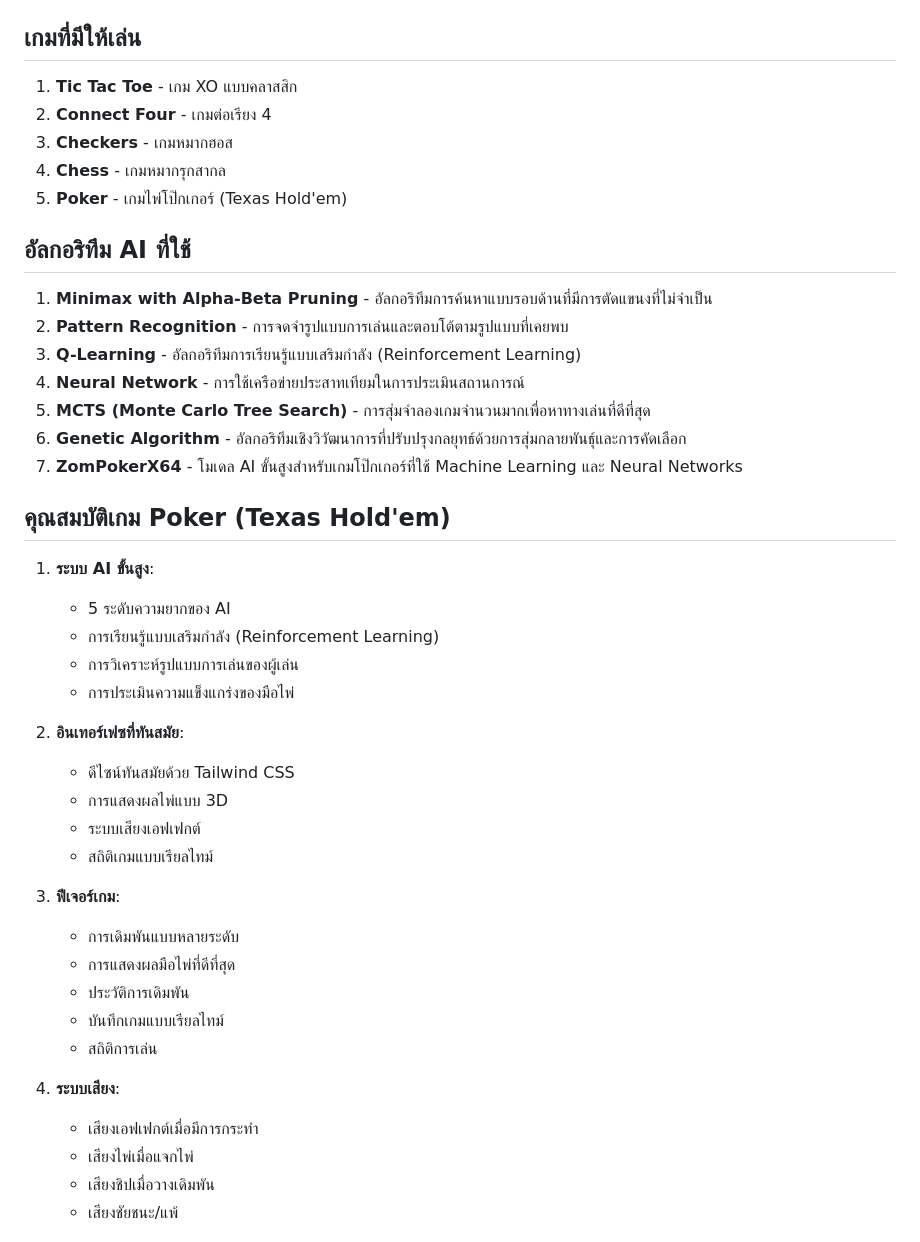
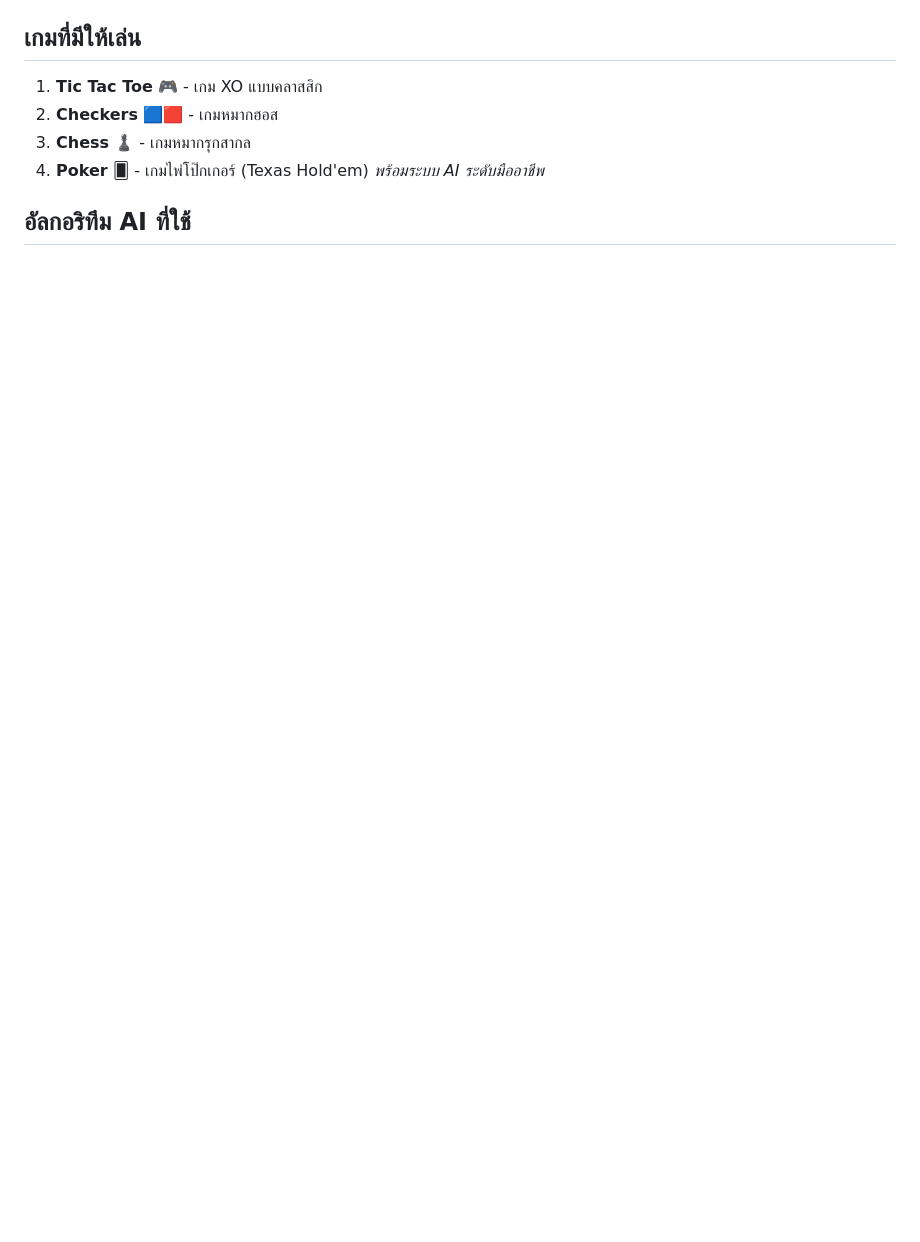
Before and after one commit to JonusNattapong/PlantvsAi-zombitx64, a Markdown page: README.md, the part around one of its changes. Rendered like a GitHub page; blank space fills up the shorter version.

Commit message:
Update README to reflect game changes and enhance descriptions

```diff
--- a/README.md
+++ b/README.md
@@ -6,46 +6,8 @@
 
 ## เกมที่มีให้เล่น
-
-1. **Tic Tac Toe** - เกม XO แบบคลาสสิก
-2. **Connect Four** - เกมต่อเรียง 4
-3. **Checkers** - เกมหมากฮอส
-4. **Chess** - เกมหมากรุกสากล
-5. **Poker** - เกมไพ่โป๊กเกอร์ (Texas Hold'em)
+1. **Tic Tac Toe** 🎮 - เกม XO แบบคลาสสิก
+2. **Checkers** 🟦🟥 - เกมหมากฮอส
+3. **Chess** ♟️ - เกมหมากรุกสากล
+4. **Poker** 🂠 - เกมไพ่โป๊กเกอร์ (Texas Hold'em) *พร้อมระบบ AI ระดับมืออาชีพ*
 
 ## อัลกอริทึม AI ที่ใช้
-
-1. **Minimax with Alpha-Beta Pruning** - อัลกอริทึมการค้นหาแบบรอบด้านที่มีการตัดแขนงที่ไม่จำเป็น
-2. **Pattern Recognition** - การจดจำรูปแบบการเล่นและตอบโต้ตามรูปแบบที่เคยพบ
-3. **Q-Learning** - อัลกอริทึมการเรียนรู้แบบเสริมกำลัง (Reinforcement Learning)
-4. **Neural Network** - การใช้เครือข่ายประสาทเทียมในการประเมินสถานการณ์
-5. **MCTS (Monte Carlo Tree Search)** - การสุ่มจำลองเกมจำนวนมากเพื่อหาทางเล่นที่ดีที่สุด
-6. **Genetic Algorithm** - อัลกอริทึมเชิงวิวัฒนาการที่ปรับปรุงกลยุทธ์ด้วยการสุ่มกลายพันธุ์และการคัดเลือก
-7. **ZomPokerX64** - โมเดล AI ขั้นสูงสำหรับเกมโป๊กเกอร์ที่ใช้ Machine Learning และ Neural Networks
-
-## คุณสมบัติเกม Poker (Texas Hold'em)
-
-1. **ระบบ AI ขั้นสูง**:
-   - 5 ระดับความยากของ AI
-   - การเรียนรู้แบบเสริมกำลัง (Reinforcement Learning)
-   - การวิเคราะห์รูปแบบการเล่นของผู้เล่น
-   - การประเมินความแข็งแกร่งของมือไพ่
-
-2. **อินเทอร์เฟซที่ทันสมัย**:
-   - ดีไซน์ทันสมัยด้วย Tailwind CSS
-   - การแสดงผลไพ่แบบ 3D
-   - ระบบเสียงเอฟเฟกต์
-   - สถิติเกมแบบเรียลไทม์
-
-3. **ฟีเจอร์เกม**:
-   - การเดิมพันแบบหลายระดับ
-   - การแสดงผลมือไพ่ที่ดีที่สุด
-   - ประวัติการเดิมพัน
-   - บันทึกเกมแบบเรียลไทม์
-   - สถิติการเล่น
-
-4. **ระบบเสียง**:
-   - เสียงเอฟเฟกต์เมื่อมีการกระทำ
-   - เสียงไพ่เมื่อแจกไพ่
-   - เสียงชิปเมื่อวางเดิมพัน
-   - เสียงชัยชนะ/แพ้
-
```
Also changed, not shown: other parts of README.md (+2 -30 lines).
